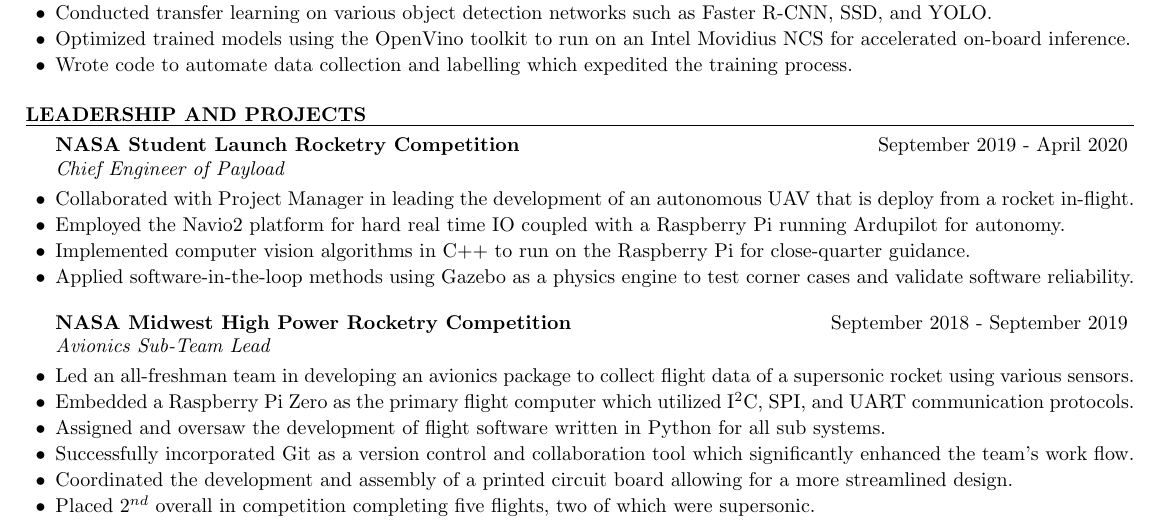
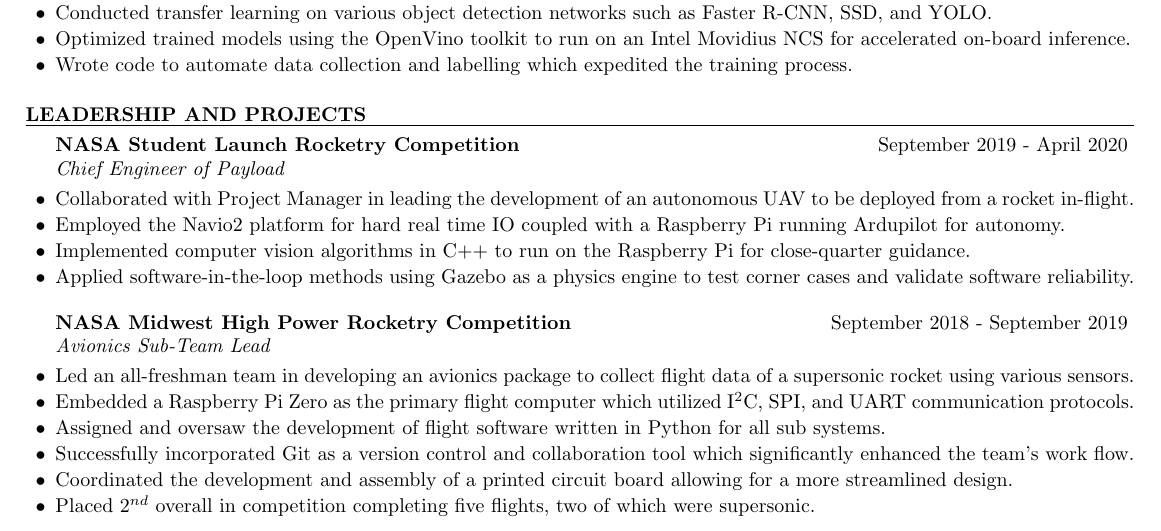
Before and after one commit to AyberkY/Resume, a LaTeX CV (resume.tex): part of the page, cut so that both start at the same text. Compiled offline with pdfLaTeX.

Commit message:
revision to wording

```diff
--- a/resume.tex
+++ b/resume.tex
@@ -91,7 +91,7 @@
 
         \begin{rSubsection} {NASA Student Launch Rocketry Competition} {September 2019 - April 2020} {Chief Engineer of Payload}
 
-            \item Collaborated with Project Manager in leading the development of an autonomous UAV that is deploy from a rocket in-flight.
+            \item Collaborated with Project Manager in leading the development of an autonomous UAV to be deployed from a rocket in-flight.
             \item Employed the Navio2 platform for hard real time IO coupled with a Raspberry Pi running Ardupilot for autonomy.
             \item Implemented computer vision algorithms in C++ to run on the Raspberry Pi for close-quarter guidance.
             \item Applied software-in-the-loop methods using Gazebo as a physics engine to test corner cases and validate software reliability.
```
Also changed, not shown: AyberkYaraneri.pdf, resume.pdf, 3 other files.
